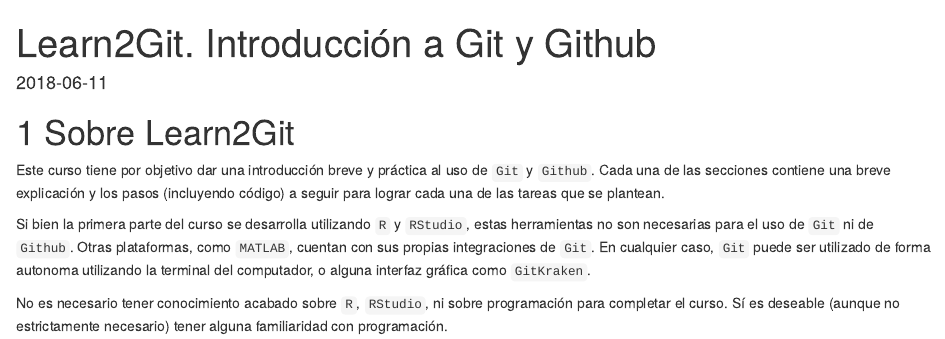
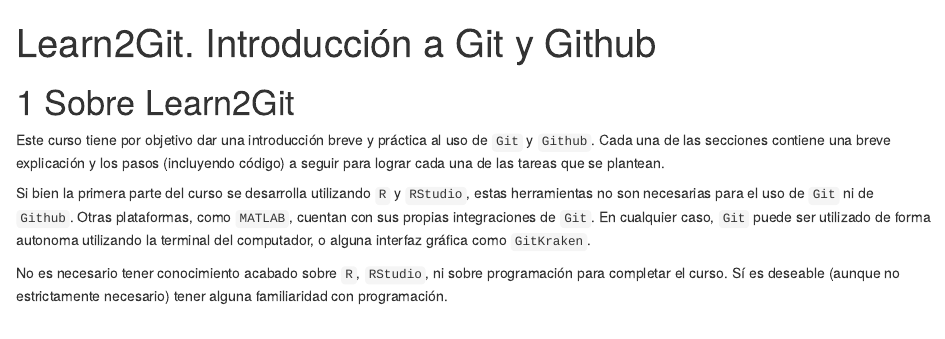
Before and after one commit to nik0lai/learn2git, an R Markdown document (index.Rmd): the page in a window 1100 px wide, from its top. Rendered offline with R 4.5, knitr and Pandoc, with nearby package versions; drawn as R Markdown's standard HTML page in place of the format the file asks for.

Commit message:
remove apparently unnecessary parameters

```diff
--- a/index.Rmd
+++ b/index.Rmd
@@ -1,14 +1,8 @@
 ---
 title: "Learn2Git. Introducción a Git y Github"
 author: ""
-date: "`r Sys.Date()`"
-site: bookdown::bookdown_site
+site: "bookdown::bookdown_site"
 output: bookdown::gitbook
-documentclass: book
-biblio-style: apalike
-link-citations: yes
-github-repo: rstudio/bookdown-demo
-description: "Curso de Git"
 ---
 
 # Sobre Learn2Git
```
